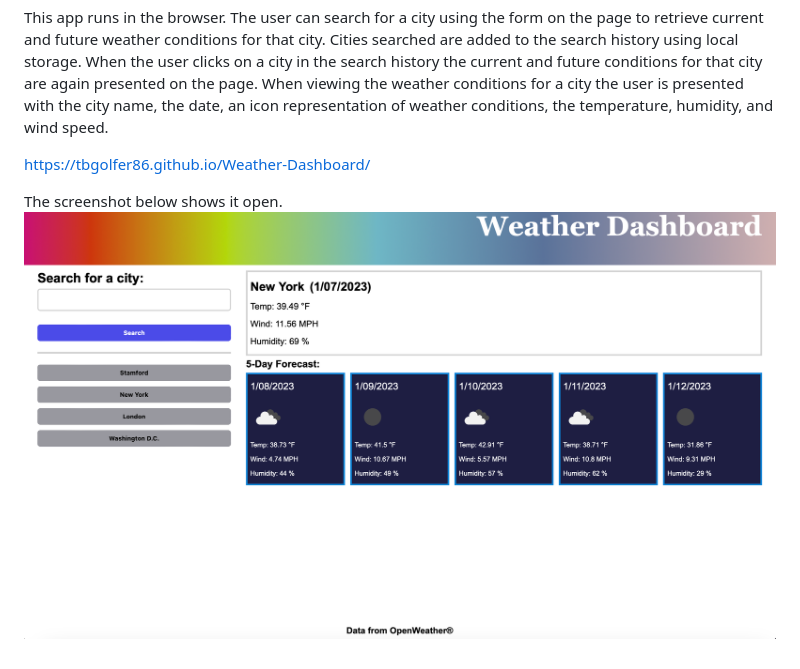
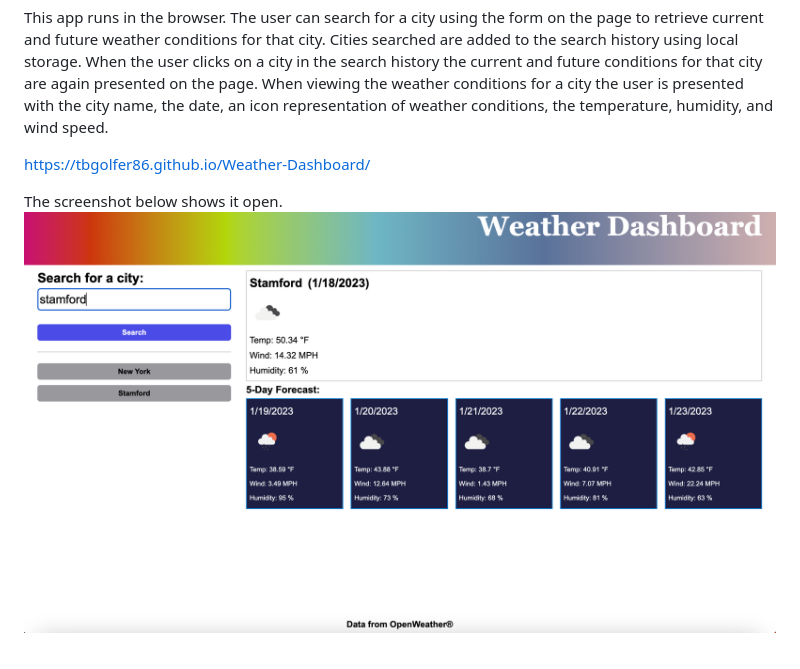
Before and after one commit to tbgolfer86/Module6-Challenge-Weather-Dashboard, a Markdown page: README.md, the part around the change. Rendered like a GitHub page; pictures changed too: assets/Screenshot 2023-01-07 at 9.10.25 PM.png (deleted), assets/Screenshot 2023-01-18 at 3.26.04 PM.png (added).

```diff
--- a/README.md
+++ b/README.md
@@ -13,4 +13,4 @@ This app runs in the browser. The user can search for a city using the form on t
 https://tbgolfer86.github.io/Weather-Dashboard/
 
 The screenshot below shows it open.
-![alt text](assets/Screenshot%202023-01-07%20at%209.10.25%20PM.png)
+![alt text](assets/Screenshot%202023-01-18%20at%203.26.04%20PM.png)
```
Also changed, not shown: 3 other files.
